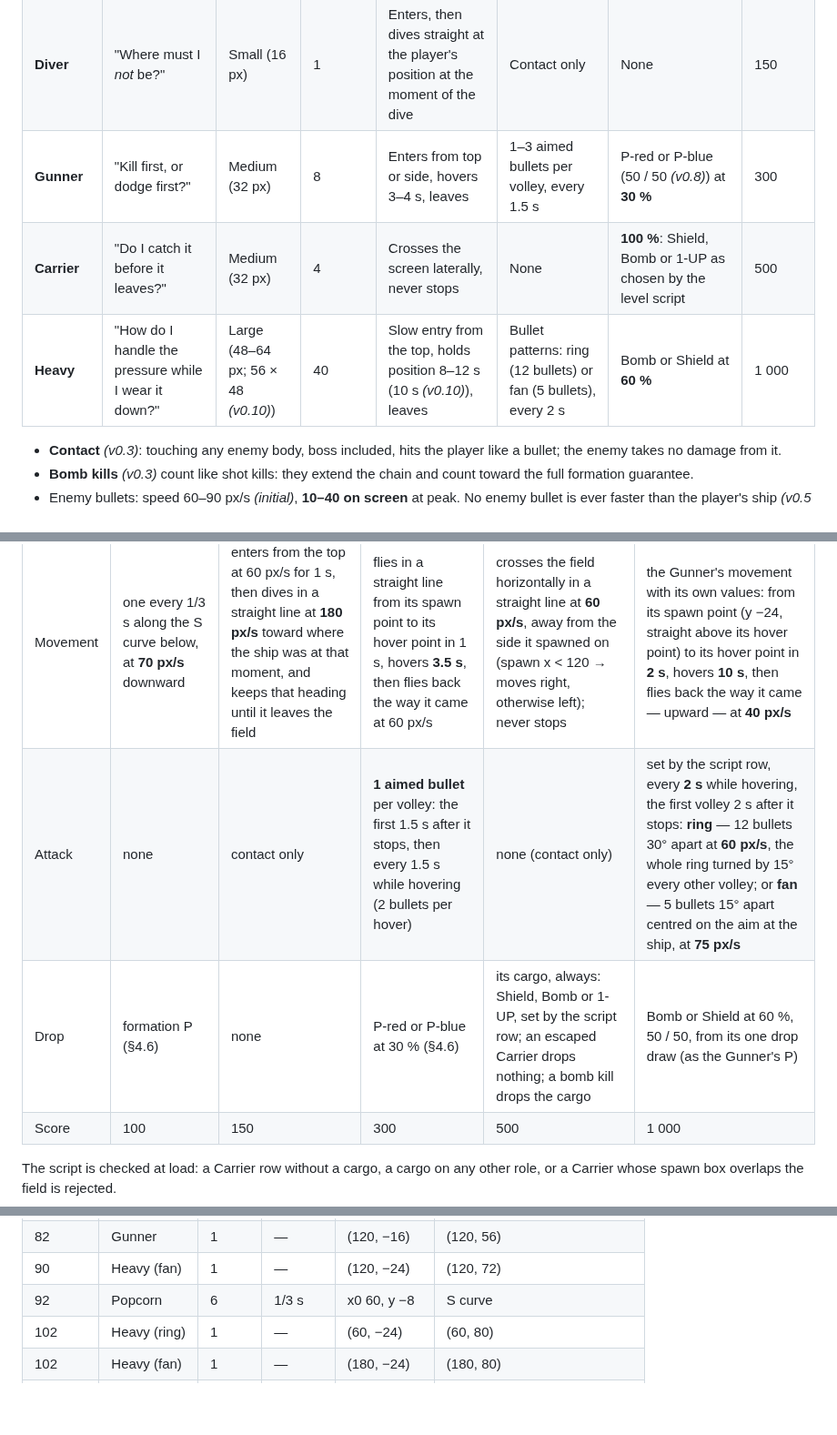
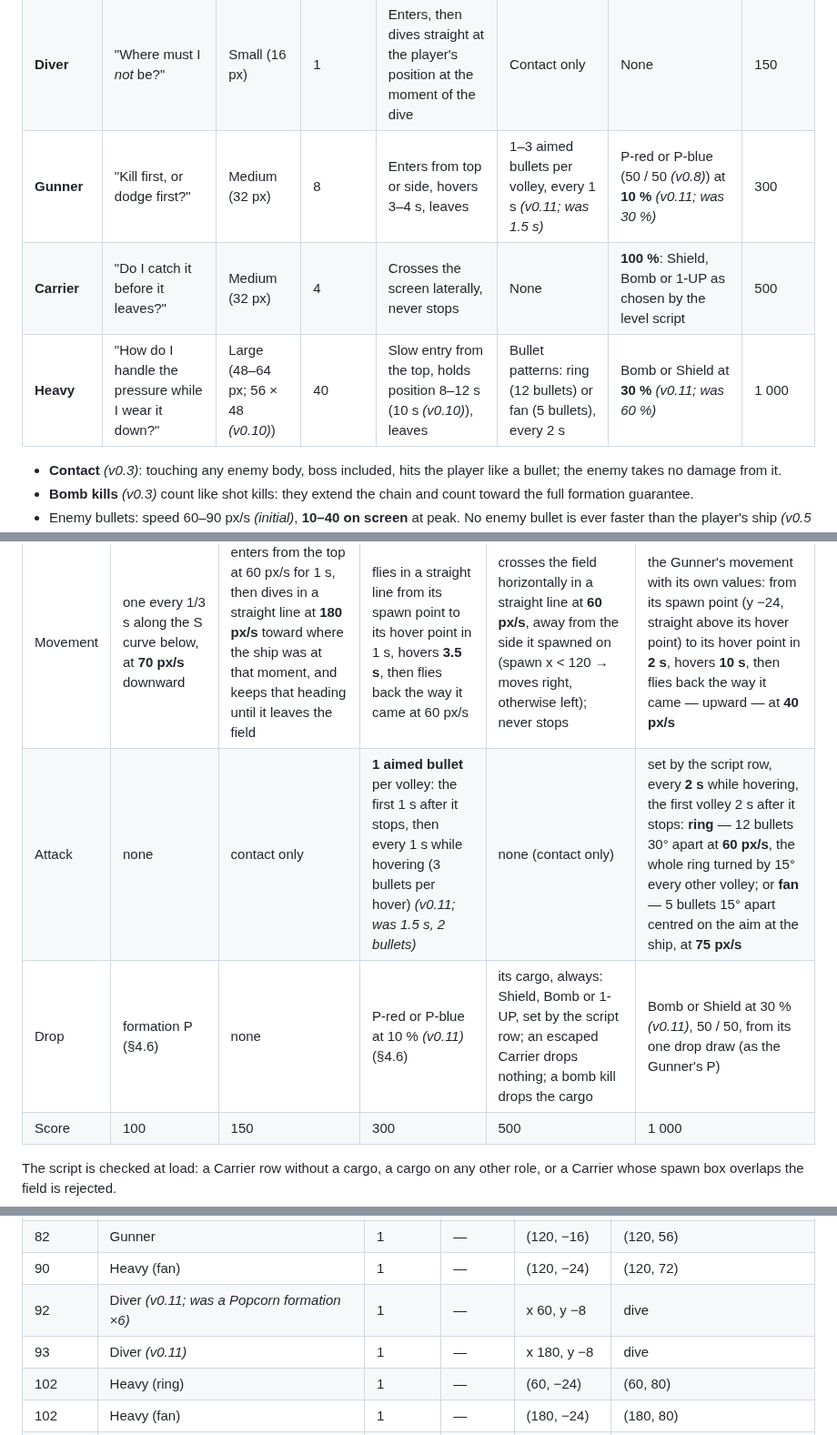
Before and after one commit to benoit-bremaud/retro-shmup, a Markdown page: docs/design/game-design-document.md, 3 parts joined by grey strips. Shown at 91% size. GitHub-like rendering; blank space fills up the shorter version.

```diff
--- a/docs/design/game-design-document.md
+++ b/docs/design/game-design-document.md
@@ -371,9 +371,9 @@ roles on three size tiers cover every wave the three levels need.
 |---|---|---|---|---|---|---|---|
 | **Popcorn** | "Where do I place my fire to clear the whole formation?" | Small (16 px) | 1 | Scripted formations of 5–8 along curves (S, sine, loop) | None, or one slow bullet per formation (later levels; none in level 1 *(v0.10)*) | None individually; **full formation destroyed = guaranteed P** of the level's dominant colour | 100 |
 | **Diver** | "Where must I *not* be?" | Small (16 px) | 1 | Enters, then dives straight at the player's position at the moment of the dive | Contact only | None | 150 |
-| **Gunner** | "Kill first, or dodge first?" | Medium (32 px) | 8 | Enters from top or side, hovers 3–4 s, leaves | 1–3 aimed bullets per volley, every 1.5 s | P-red or P-blue (50 / 50 *(v0.8)*) at **30 %** | 300 |
+| **Gunner** | "Kill first, or dodge first?" | Medium (32 px) | 8 | Enters from top or side, hovers 3–4 s, leaves | 1–3 aimed bullets per volley, every 1 s *(v0.11; was 1.5 s)* | P-red or P-blue (50 / 50 *(v0.8)*) at **10 %** *(v0.11; was 30 %)* | 300 |
 | **Carrier** | "Do I catch it before it leaves?" | Medium (32 px) | 4 | Crosses the screen laterally, never stops | None | **100 %**: Shield, Bomb or 1-UP as chosen by the level script | 500 |
-| **Heavy** | "How do I handle the pressure while I wear it down?" | Large (48–64 px; 56 × 48 *(v0.10)*) | 40 | Slow entry from the top, holds position 8–12 s (10 s *(v0.10)*), leaves | Bullet patterns: ring (12 bullets) or fan (5 bullets), every 2 s | Bomb or Shield at **60 %** | 1 000 |
+| **Heavy** | "How do I handle the pressure while I wear it down?" | Large (48–64 px; 56 × 48 *(v0.10)*) | 40 | Slow entry from the top, holds position 8–12 s (10 s *(v0.10)*), leaves | Bullet patterns: ring (12 bullets) or fan (5 bullets), every 2 s | Bomb or Shield at **30 %** *(v0.11; was 60 %)* | 1 000 |
 
 - **Contact** *(v0.3)*: touching any enemy body, boss included, hits the player like a bullet; the
   enemy takes no damage from it.
@@ -397,8 +397,8 @@ rounding residue (ADR-0019).
 | Hitbox | 16 × 16 | 16 × 16 | 32 × 32 | 32 × 32 | 56 × 48 (size tier Large) |
 | HP | 1 | 1 | 8 | 4 | 40 |
 | Movement | one every 1/3 s along the S curve below, at **70 px/s** downward | enters from the top at 60 px/s for 1 s, then dives in a straight line at **180 px/s** toward where the ship was at that moment, and keeps that heading until it leaves the field | flies in a straight line from its spawn point to its hover point in 1 s, hovers **3.5 s**, then flies back the way it came at 60 px/s | crosses the field horizontally in a straight line at **60 px/s**, away from the side it spawned on (spawn x < 120 → moves right, otherwise left); never stops | the Gunner's movement with its own values: from its spawn point (y −24, straight above its hover point) to its hover point in **2 s**, hovers **10 s**, then flies back the way it came — upward — at **40 px/s** |
-| Attack | none | contact only | **1 aimed bullet** per volley: the first 1.5 s after it stops, then every 1.5 s while hovering (2 bullets per hover) | none (contact only) | set by the script row, every **2 s** while hovering, the first volley 2 s after it stops: **ring** — 12 bullets 30° apart at **60 px/s**, the whole ring turned by 15° every other volley; or **fan** — 5 bullets 15° apart centred on the aim at the ship, at **75 px/s** |
-| Drop | formation P (§4.6) | none | P-red or P-blue at 30 % (§4.6) | its cargo, always: Shield, Bomb or 1-UP, set by the script row; an escaped Carrier drops nothing; a bomb kill drops the cargo | Bomb or Shield at 60 %, 50 / 50, from its one drop draw (as the Gunner's P) |
+| Attack | none | contact only | **1 aimed bullet** per volley: the first 1 s after it stops, then every 1 s while hovering (3 bullets per hover) *(v0.11; was 1.5 s, 2 bullets)* | none (contact only) | set by the script row, every **2 s** while hovering, the first volley 2 s after it stops: **ring** — 12 bullets 30° apart at **60 px/s**, the whole ring turned by 15° every other volley; or **fan** — 5 bullets 15° apart centred on the aim at the ship, at **75 px/s** |
+| Drop | formation P (§4.6) | none | P-red or P-blue at 10 % *(v0.11)* (§4.6) | its cargo, always: Shield, Bomb or 1-UP, set by the script row; an escaped Carrier drops nothing; a bomb kill drops the cargo | Bomb or Shield at 30 % *(v0.11)*, 50 / 50, from its one drop draw (as the Gunner's P) |
 | Score | 100 | 150 | 300 | 500 | 1 000 |
 
 The script is checked at load: a Carrier row without a cargo, a cargo on any other role, or a
@@ -597,7 +597,8 @@ bullets** at once.
 | 82 | Gunner | 1 | — | (256, 72) | (192, 72) |
 | 82 | Gunner | 1 | — | (120, −16) | (120, 56) |
 | 90 | Heavy (fan) | 1 | — | (120, −24) | (120, 72) |
-| 92 | Popcorn | 6 | 1/3 s | x0 60, y −8 | S curve |
+| 92 | Diver *(v0.11; was a Popcorn formation ×6)* | 1 | — | x 60, y −8 | dive |
+| 93 | Diver *(v0.11)* | 1 | — | x 180, y −8 | dive |
 | 102 | Heavy (ring) | 1 | — | (60, −24) | (60, 80) |
 | 102 | Heavy (fan) | 1 | — | (180, −24) | (180, 80) |
 | 110 | Popcorn | 8 | 1/3 s | x0 120, y −8 | S curve — the last formation P |
```
Also changed, not shown: other parts of docs/design/game-design-document.md (+8 -7 lines), PROJECT_LOG.md (+23 -0 lines).
